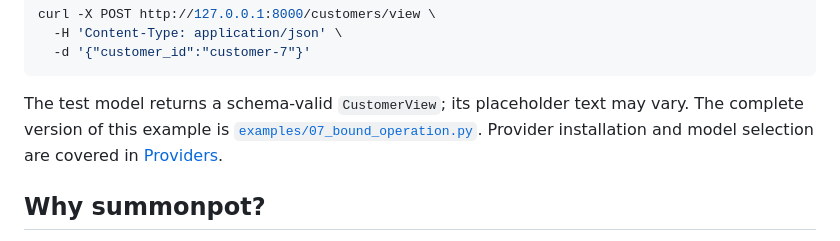
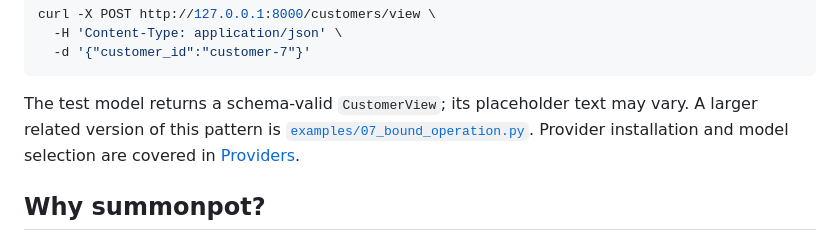
Before and after one commit to VedantMadane/summonpot, a Markdown page: README.md, the part around the change. Drawn GitHub-style.

Commit message:
docs: distinguish related bound example

````diff
--- a/README.md
+++ b/README.md
@@ -127,8 +127,8 @@ curl -X POST http://127.0.0.1:8000/customers/view \
   -d '{"customer_id":"customer-7"}'
 ```
 
-The test model returns a schema-valid `CustomerView`; its placeholder text may vary. The
-complete version of this example is
+The test model returns a schema-valid `CustomerView`; its placeholder text may vary. A larger
+related version of this pattern is
 [`examples/07_bound_operation.py`](examples/07_bound_operation.py). Provider installation
 and model selection are covered in [Providers](#providers).
 
````
